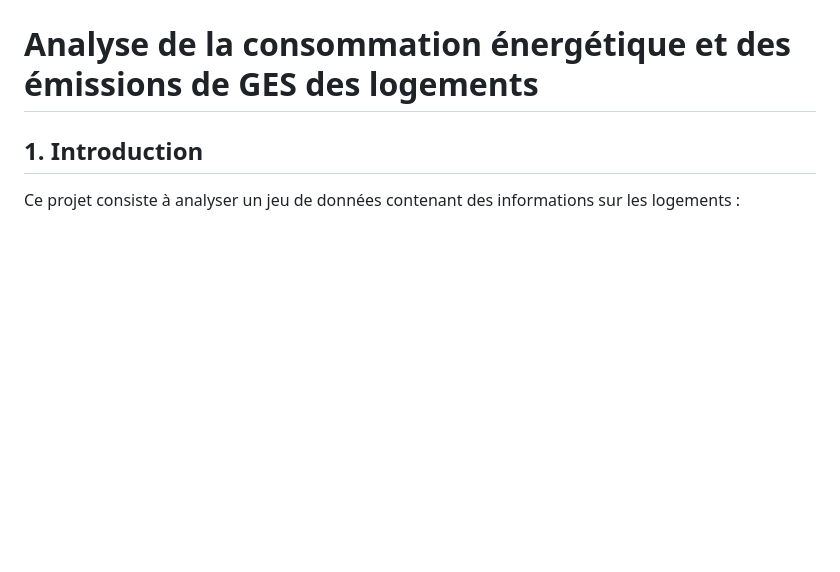
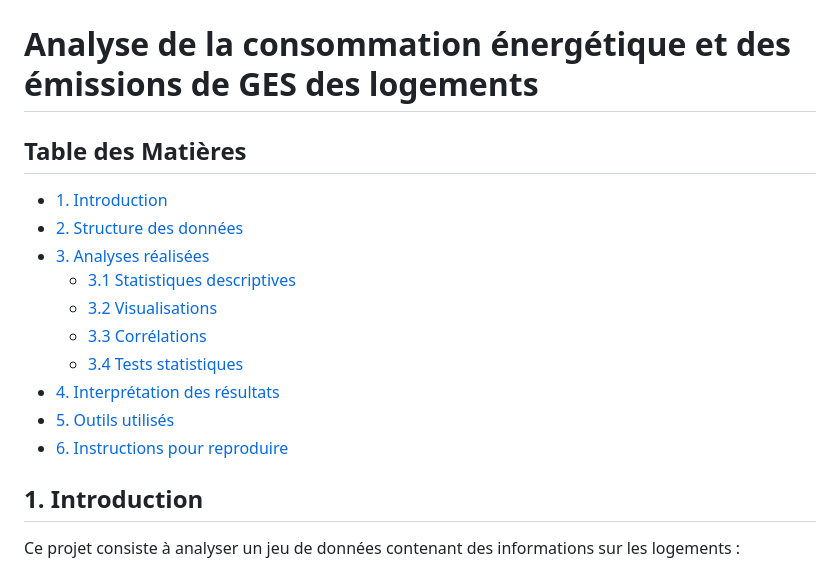
Before and after one commit to Hoangviet1810/Projet-Analyse-Factorielle-DPE, a Markdown page: README.md, the part around the change. GitHub-like rendering; blank space fills up the shorter version.

Commit message:
Add table of contents to README
Added a table of contents to improve navigation.

```diff
--- a/README.md
+++ b/README.md
@@ -1,6 +1,19 @@
 # Projet-Analyse-Factorielle_DPE
 
 # Analyse de la consommation énergétique et des émissions de GES des logements
+
+## Table des Matières
+
+- [1. Introduction](#1-introduction)
+- [2. Structure des données](#2-structure-des-données)
+- [3. Analyses réalisées](#3-analyses-réalisées)
+  - [3.1 Statistiques descriptives](#31-statistiques-descriptives)
+  - [3.2 Visualisations](#32-visualisations)
+  - [3.3 Corrélations](#33-corrélations)
+  - [3.4 Tests statistiques](#34-tests-statistiques)
+- [4. Interprétation des résultats](#4-interprétation-des-résultats)
+- [5. Outils utilisés](#5-outils-utilisés)
+- [6. Instructions pour reproduire](#6-instructions-pour-reproduire)
 
 ## 1. Introduction
 Ce projet consiste à analyser un jeu de données contenant des informations sur les logements :
```
